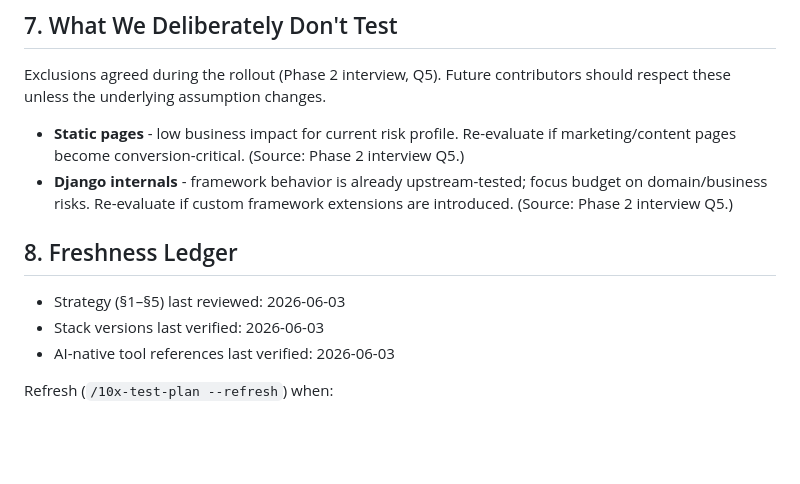
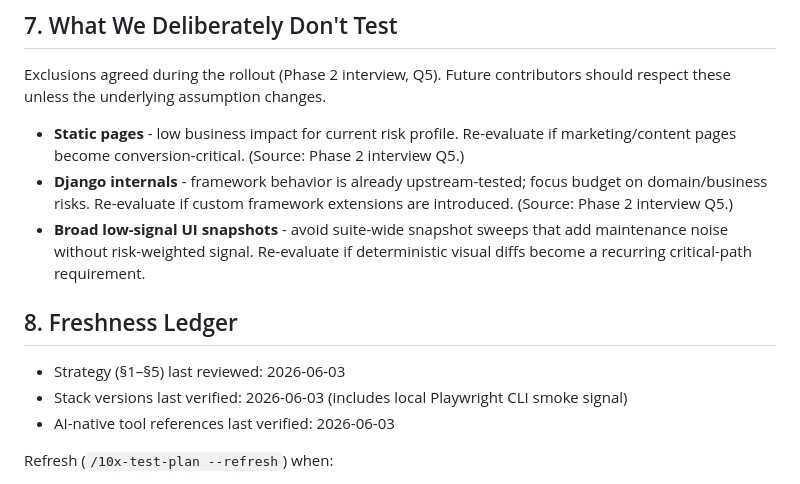
Before and after one commit to oberos/analizator_wydatkow, a Markdown page: context/foundation/test-plan.md, the part around the change. GitHub-like rendering; blank space fills up the shorter version.

Commit message:
docs(test-plan-refresh-2026-06-03): refresh exclusions and ledger metadata (p2)
- update context/foundation/test-plan.md to add explicit broad low-signal UI snapshot exclusion
- refresh freshness-ledger stack verification wording for current tooling state
- record Phase 2 progress updates in context/changes/test-plan-refresh-2026-06-03/plan.md

Co-authored-by: Copilot <223556219+Copilot@users.noreply.github.com>

```diff
--- a/context/foundation/test-plan.md
+++ b/context/foundation/test-plan.md
@@ -168,11 +168,12 @@ contributors should respect these unless the underlying assumption changes.
 
 - **Static pages** - low business impact for current risk profile. Re-evaluate if marketing/content pages become conversion-critical. (Source: Phase 2 interview Q5.)
 - **Django internals** - framework behavior is already upstream-tested; focus budget on domain/business risks. Re-evaluate if custom framework extensions are introduced. (Source: Phase 2 interview Q5.)
+- **Broad low-signal UI snapshots** - avoid suite-wide snapshot sweeps that add maintenance noise without risk-weighted signal. Re-evaluate if deterministic visual diffs become a recurring critical-path requirement.
 
 ## 8. Freshness Ledger
 
 - Strategy (§1–§5) last reviewed: 2026-06-03
-- Stack versions last verified: 2026-06-03
+- Stack versions last verified: 2026-06-03 (includes local Playwright CLI smoke signal)
 - AI-native tool references last verified: 2026-06-03
 
 Refresh (`/10x-test-plan --refresh`) when:
```
Also changed, not shown: 1 other file.
